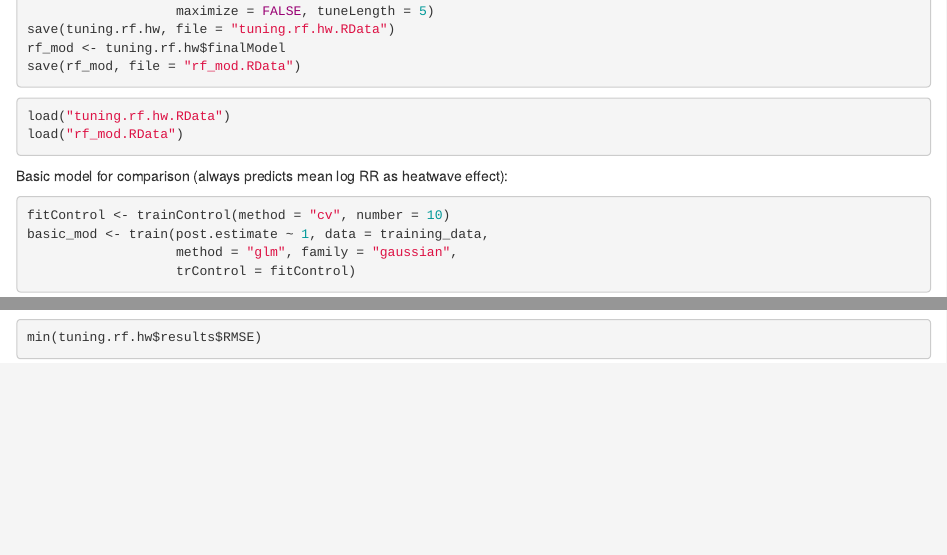
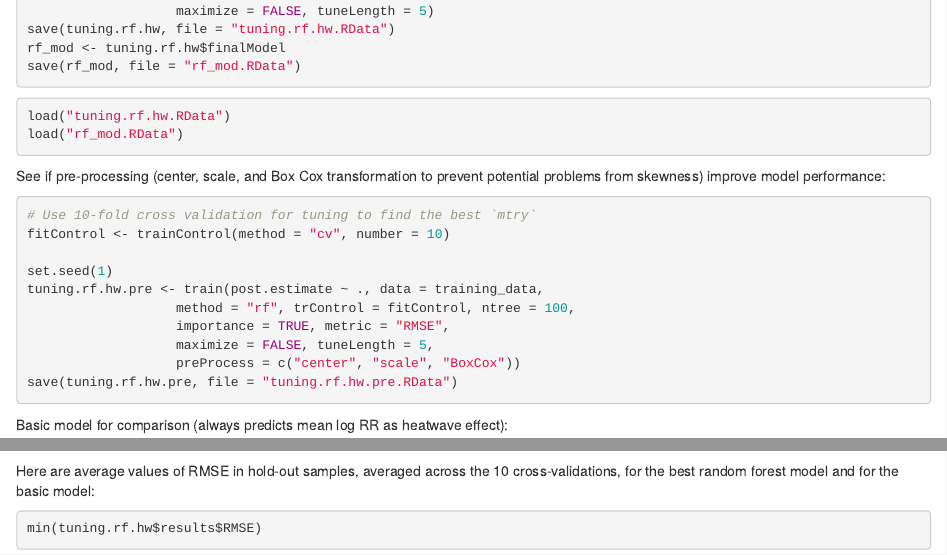
Before and after one commit to gzmkobe/HeatWave_Health_Impacts, an R Markdown document (PredictingWithBaggingModel.Rmd): the page in a window 1100 px wide, from 1020 px down, and a second part further down, joined at a grey line. Rendered offline with R 4.5, knitr and Pandoc, with nearby package versions; code that draws random numbers runs with fixed seeds of ours; some code elsewhere in the file could not run offline.

Commit message:
Add model with pre-processing to see if it helps performance.
Spoiler alert: It doesn't.

````diff
--- a/PredictingWithBaggingModel.Rmd
+++ b/PredictingWithBaggingModel.Rmd
@@ -73,6 +73,21 @@ load("tuning.rf.hw.RData")
 load("rf_mod.RData")
 ```
 
+See if pre-processing (center, scale, and Box Cox transformation to prevent potential problems from skewness) improve model performance:
+
+```{r eval = FALSE}
+# Use 10-fold cross validation for tuning to find the best `mtry`
+fitControl <- trainControl(method = "cv", number = 10)
+
+set.seed(1)
+tuning.rf.hw.pre <- train(post.estimate ~ ., data = training_data,
+                   method = "rf", trControl = fitControl, ntree = 100,
+                   importance = TRUE, metric = "RMSE",
+                   maximize = FALSE, tuneLength = 5,
+                   preProcess = c("center", "scale", "BoxCox"))
+save(tuning.rf.hw.pre, file = "tuning.rf.hw.pre.RData")
+```
+
 Basic model for comparison (always predicts mean log RR as heatwave effect):
 
 ```{r warnings = FALSE}
@@ -87,3 +102,4 @@ coef(basic_mod$finalModel)
 exp(coef(basic_mod$finalModel))
 ```
 
+Here are average values of RMSE in hold-out samples, averaged across the 10 cross-validations, for the best random forest model and for the basic model:
````
Also changed, not shown: tuning.rf.hw.pre.RData (added), PredictingWithBaggingModel.Rmd (6 more changed lines).
